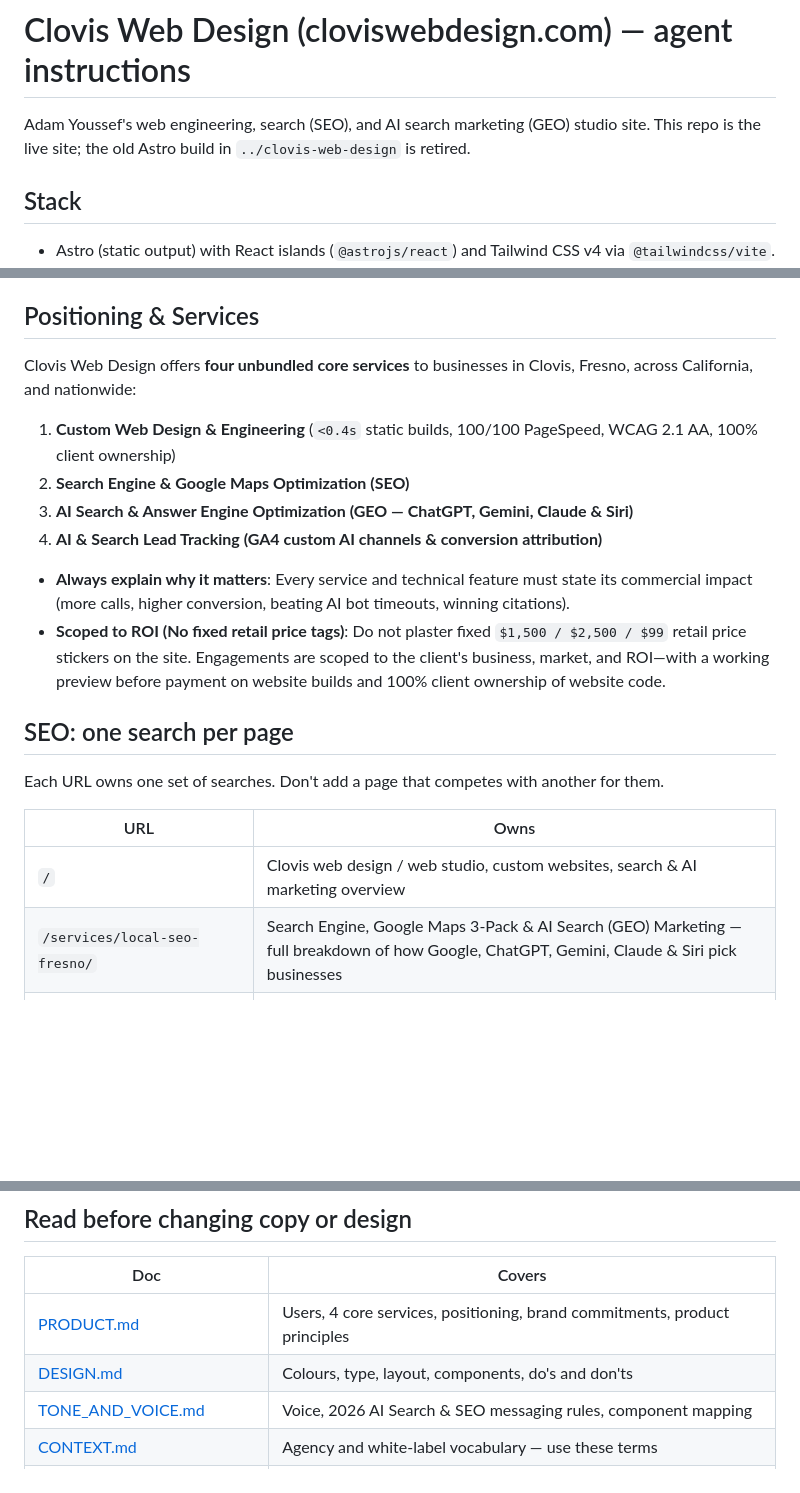
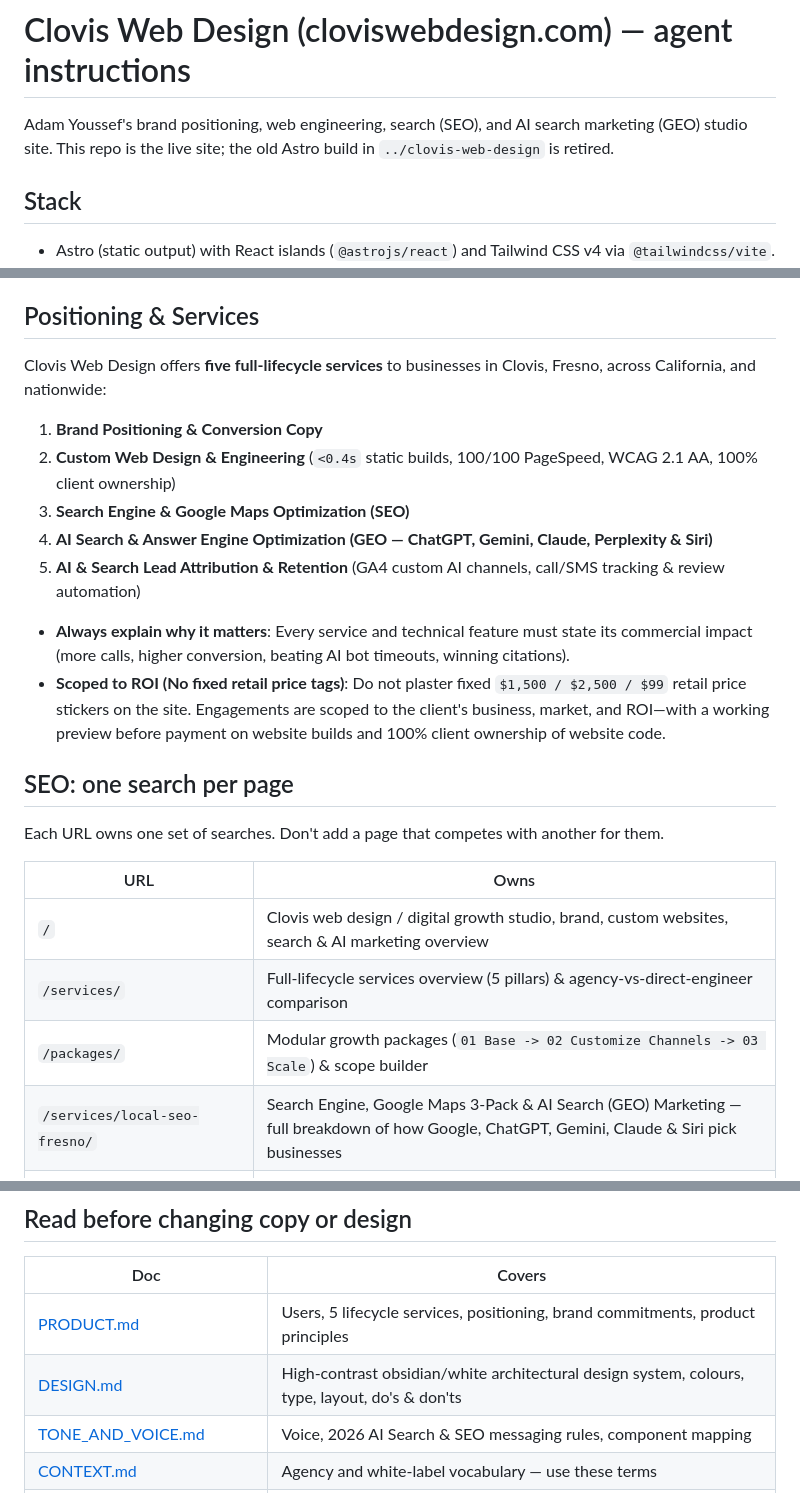
Before and after one commit to Lilbuff3/clovis-web-design-bloom, a Markdown page: AGENTS.md, 3 parts joined by grey strips. Rendered like a GitHub page; blank space fills up the shorter version.

Commit message:
docs(agents): sync AGENTS.md with 5 lifecycle pillars and /services/ + /packages/ routes

```diff
--- a/AGENTS.md
+++ b/AGENTS.md
@@ -1,6 +1,6 @@
 # Clovis Web Design (cloviswebdesign.com) — agent instructions
 
-Adam Youssef's web engineering, search (SEO), and AI search marketing (GEO) studio site. This repo is the live site; the old Astro build in `../clovis-web-design` is retired.
+Adam Youssef's brand positioning, web engineering, search (SEO), and AI search marketing (GEO) studio site. This repo is the live site; the old Astro build in `../clovis-web-design` is retired.
 
 ## Stack
 
@@ -25,11 +25,12 @@ On the site Adam is just "Adam": never his last name, in copy, meta tags or sche
 
 ## Positioning & Services
 
-Clovis Web Design offers **four unbundled core services** to businesses in Clovis, Fresno, across California, and nationwide:
-1. **Custom Web Design & Engineering** (`<0.4s` static builds, 100/100 PageSpeed, WCAG 2.1 AA, 100% client ownership)
-2. **Search Engine & Google Maps Optimization (SEO)**
-3. **AI Search & Answer Engine Optimization (GEO — ChatGPT, Gemini, Claude & Siri)**
-4. **AI & Search Lead Tracking (GA4 custom AI channels & conversion attribution)**
+Clovis Web Design offers **five full-lifecycle services** to businesses in Clovis, Fresno, across California, and nationwide:
+1. **Brand Positioning & Conversion Copy**
+2. **Custom Web Design & Engineering** (`<0.4s` static builds, 100/100 PageSpeed, WCAG 2.1 AA, 100% client ownership)
+3. **Search Engine & Google Maps Optimization (SEO)**
+4. **AI Search & Answer Engine Optimization (GEO — ChatGPT, Gemini, Claude, Perplexity & Siri)**
+5. **AI & Search Lead Attribution & Retention** (GA4 custom AI channels, call/SMS tracking & review automation)
 
 - **Always explain why it matters**: Every service and technical feature must state its commercial impact (more calls, higher conversion, beating AI bot timeouts, winning citations).
 - **Scoped to ROI (No fixed retail price tags)**: Do not plaster fixed `$1,500 / $2,500 / $99` retail price stickers on the site. Engagements are scoped to the client's business, market, and ROI—with a working preview before payment on website builds and 100% client ownership of website code.
@@ -40,7 +41,9 @@ Each URL owns one set of searches. Don't add a page that competes with another f
 
 | URL | Owns |
 | --- | --- |
-| `/` | Clovis web design / web studio, custom websites, search & AI marketing overview |
+| `/` | Clovis web design / digital growth studio, brand, custom websites, search & AI marketing overview |
+| `/services/` | Full-lifecycle services overview (5 pillars) & agency-vs-direct-engineer comparison |
+| `/packages/` | Modular growth packages (`01 Base -> 02 Customize Channels -> 03 Scale`) & scope builder |
 | `/services/local-seo-fresno/` | Search Engine, Google Maps 3-Pack & AI Search (GEO) Marketing — full breakdown of how Google, ChatGPT, Gemini, Claude & Siri pick businesses |
 | `/services/medical-web-design/` | Medical, dental and healthcare practice web design & referral growth |
 | `/services/contractor-websites/` | Contractor and trade website design & local lead generation |
@@ -55,8 +58,8 @@ Each URL owns one set of searches. Don't add a page that competes with another f
 
 | Doc | Covers |
 | --- | --- |
-| [PRODUCT.md](PRODUCT.md) | Users, 4 core services, positioning, brand commitments, product principles |
-| [DESIGN.md](DESIGN.md) | Colours, type, layout, components, do's and don'ts |
+| [PRODUCT.md](PRODUCT.md) | Users, 5 lifecycle services, positioning, brand commitments, product principles |
+| [DESIGN.md](DESIGN.md) | High-contrast obsidian/white architectural design system, colours, type, layout, do's & don'ts |
 | [TONE_AND_VOICE.md](TONE_AND_VOICE.md) | Voice, 2026 AI Search & SEO messaging rules, component mapping |
 | [CONTEXT.md](CONTEXT.md) | Agency and white-label vocabulary — use these terms |
 | [outreach/ai-search-field-guide.md](outreach/ai-search-field-guide.md) | Primary-source verified 2026 AI Search (GEO), GA4 AI tracking & Lighthouse 13.5 reference |
```
